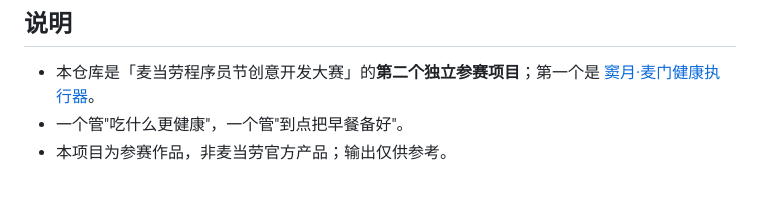
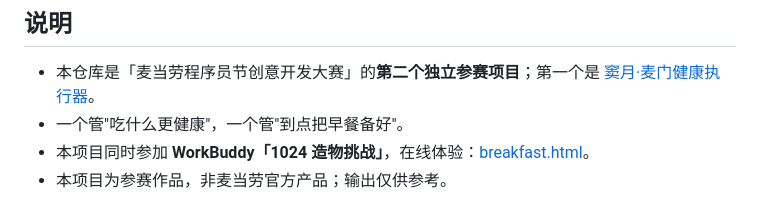
Before and after one commit to Xianmuyingyue/mcd-breakfast-alarm, a Markdown page: README.md, the part around one of its changes. GitHub-like rendering.

Commit message:
docs: 在线体验链接改为直达页（/breakfast.html），并互链同系列作品

```diff
--- a/README.md
+++ b/README.md
@@ -182,4 +182,5 @@ mcd-breakfast-alarm/
 
 - 本仓库是「麦当劳程序员节创意开发大赛」的**第二个独立参赛项目**；第一个是 [窦月·麦门健康执行器](https://github.com/Xianmuyingyue/douyue-mcd-coach)。
 - 一个管"吃什么更健康"，一个管"到点把早餐备好"。
+- 本项目同时参加 **WorkBuddy「1024 造物挑战」**，在线体验：[breakfast.html](https://mcd-breakfast-buddy.app.workbuddy.host/breakfast.html?sharecode=QYRZPORCHR)。
 - 本项目为参赛作品，非麦当劳官方产品；输出仅供参考。
```
Also changed, not shown: other parts of README.md (+1 -1 lines).
